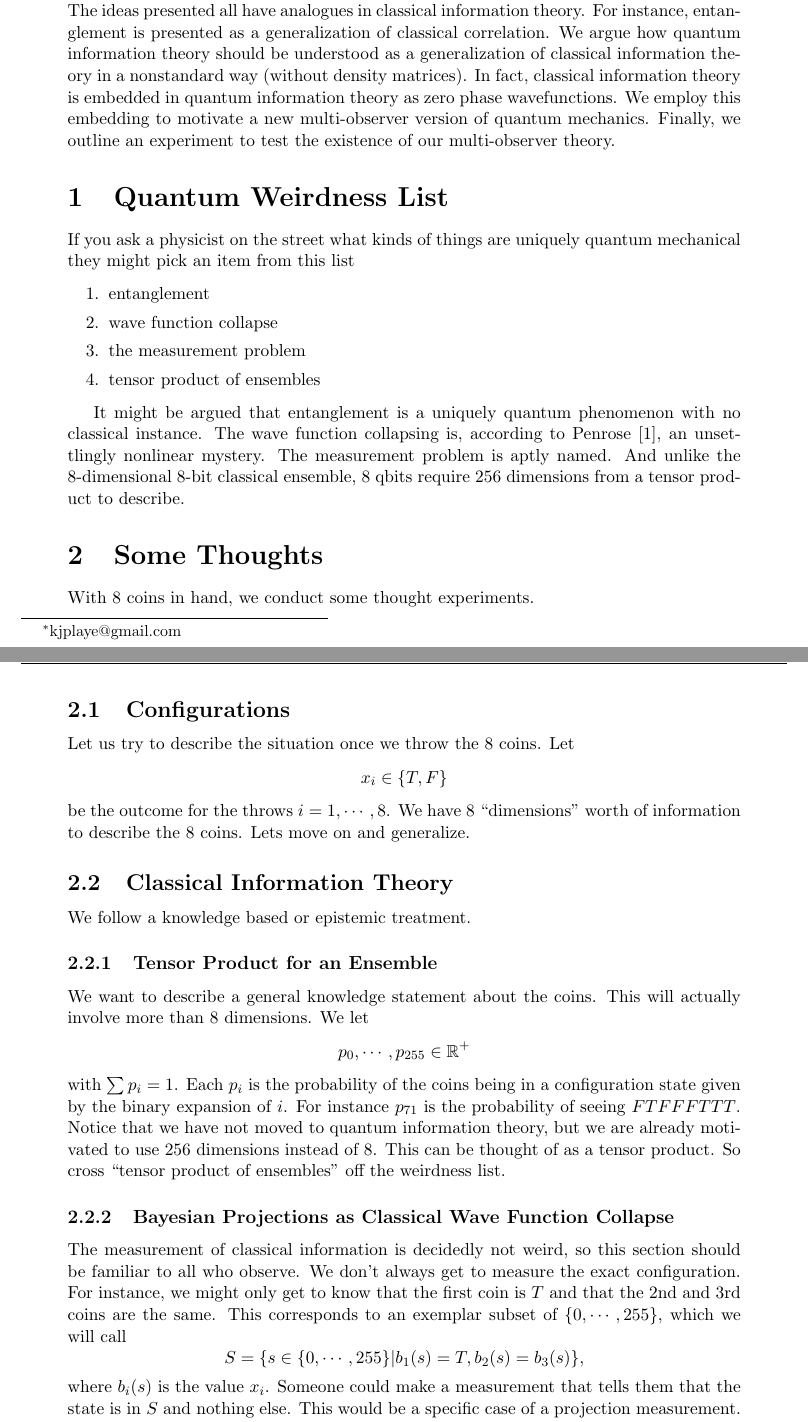
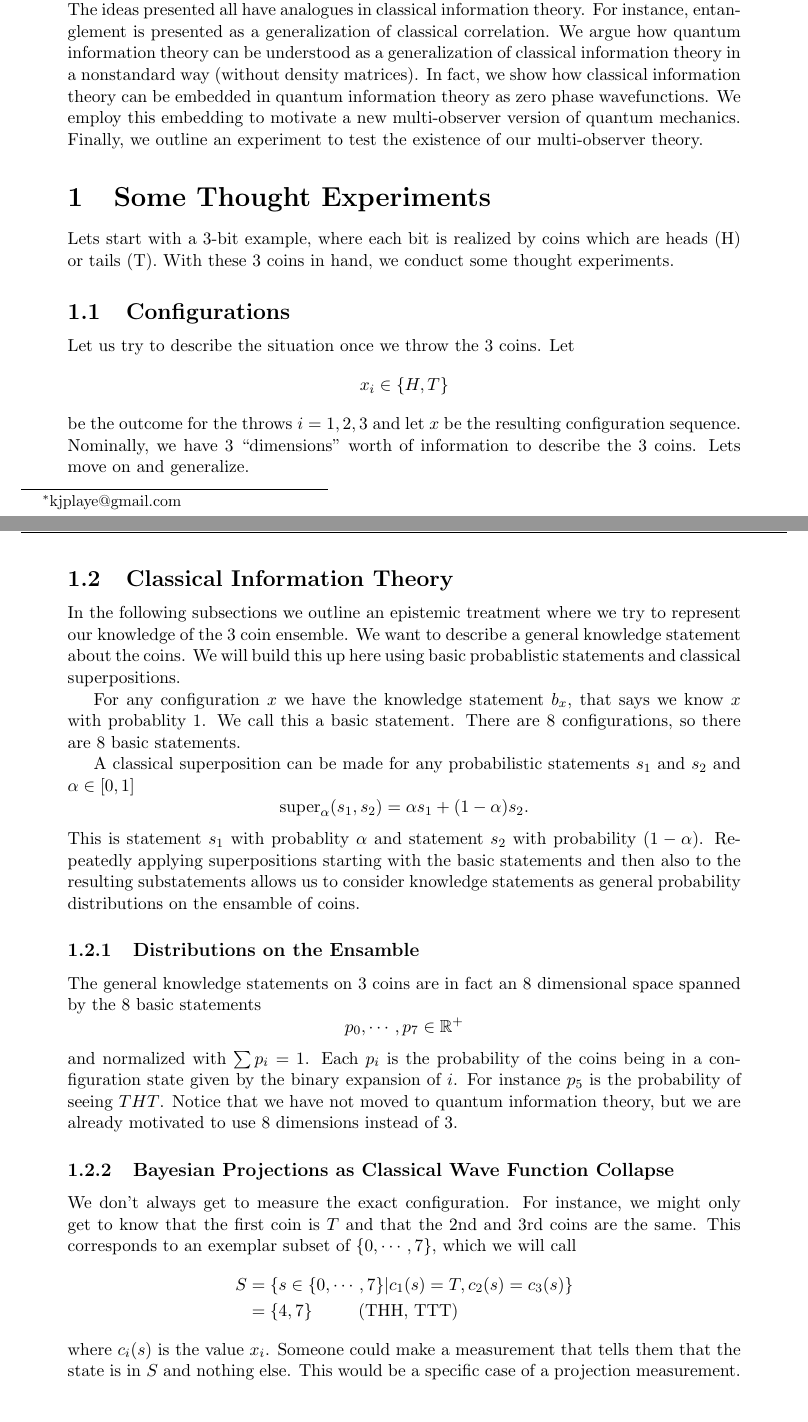
Before and after one commit to kjplaye/multi_observer_qm, a LaTeX document (weird.tex): two parts of pages 1 and 2 of 5, joined at a grey line, cut so that both start at the same text. Compiled offline with pdfLaTeX.

Commit message:
Updates after a pass with Justice

```diff
--- a/weird.tex
+++ b/weird.tex
@@ -27,42 +27,42 @@
 
 \epigraph{I would not call [entanglement] {\bf one} but rather {\bf the} characteristic trait of quantum mechanics, the one that enforces its entire departure from classical lines of thought.}{Erwin Schrödinger}
 
-\abstract{We present several quintessential quantum ideas and shed them in a classical light.  The ideas presented all have analogues in classical information theory.  For instance, entanglement is presented as a generalization of classical correlation.  We argue how quantum information theory should be understood as a generalization of classical information theory in a nonstandard way (without density matrices).  In fact, classical information theory is embedded in quantum information theory as zero phase wavefunctions.  We employ this embedding to motivate a new multi-observer version of quantum mechanics. Finally, we outline an experiment to test the existence of our multi-observer theory.}
+\abstract{We present several quintessential quantum ideas and shed them in a classical light.  The ideas presented all have analogues in classical information theory.  For instance, entanglement is presented as a generalization of classical correlation.  We argue how quantum information theory can be understood as a generalization of classical information theory in a nonstandard way (without density matrices).  In fact, we show how classical information theory can be embedded in quantum information theory as zero phase wavefunctions.  We employ this embedding to motivate a new multi-observer version of quantum mechanics. Finally, we outline an experiment to test the existence of our multi-observer theory.}
 
-\section{Quantum Weirdness List}
-If you ask a physicist on the street what kinds of things are uniquely quantum mechanical they might pick an item from this list
-
-\begin{enumerate}
-\item entanglement
-\item wave function collapse
-\item the measurement problem
-\item tensor product of ensembles
-\end{enumerate}
-
-It might be argued that entanglement is a uniquely quantum phenomenon with no classical instance.  The wave function collapsing is, according to Penrose \cite{penrose}, an unsettlingly nonlinear mystery.  The measurement problem is aptly named.  And unlike the 8-dimensional 8-bit classical ensemble, 8 qbits require 256 dimensions from a tensor product to describe.
-
-\section{Some Thoughts}
-With 8 coins in hand, we conduct some thought experiments.
+\section{Some Thought Experiments}
+Lets start with a 3-bit example, where each bit is realized by coins which are heads (H) or tails (T).  With these 3 coins in hand, we conduct some thought experiments.
 \subsection{Configurations}
-Let us try to describe the situation once we throw the 8 coins.  Let
+Let us try to describe the situation once we throw the 3 coins.  Let
 \[
-x_i \in \{T,F\}
+x_i \in \{H,T\}
 \]
-be the outcome for the throws $i$ = $1,\cdots,8$.  We have 8 ``dimensions'' worth of information to describe the 8 coins.  Lets move on and generalize.
+be the outcome for the throws $i$ = $1,2,3$ and let $x$ be the resulting configuration sequence.  Nominally, we have 3 ``dimensions'' worth of information to describe the 3 coins.  Lets move on and generalize.
 
 \subsection{Classical Information Theory}
-We follow a knowledge based or epistemic treatment.
-\subsubsection{Tensor Product for an Ensemble}
-We want to describe a general knowledge statement about the coins.  This will actually involve more than 8 dimensions.  We let
+In the following subsections we outline an epistemic treatment where we try to represent our knowledge of the 3 coin ensemble. We want to describe a general knowledge statement about the coins.  We will build this up here using basic probablistic statements and classical superpositions.
+
+For any configuration $x$ we have the knowledge statement $b_x$, that says we know $x$ with probablity 1.  We call this a basic statement.  There are 8 configurations, so there are 8 basic statements.
+
+A classical superposition can be made for any probabilistic statements $s_1$ and $s_2$ and $\alpha \in [0,1]$
 \[
-   p_0,\cdots,p_{255} \in \mathbb{R}^+
+\text{super}_\alpha(s_1,s_2) = \alpha s_1 + (1 -\alpha) s_2.
 \]
-with $\sum p_i = 1$.  Each $p_i$ is the probability of the coins being in a configuration state given by the binary expansion of $i$.  For instance $p_{71}$ is the probability of seeing $FTFFFTTT$. Notice that we have not moved to quantum information theory, but we are already motivated to use 256 dimensions instead of 8.  This can be thought of as a tensor product.  So cross ``tensor product of ensembles'' off the weirdness list.
+This is statement $s_1$ with probablity $\alpha$ and statement $s_2$ with probability $(1-\alpha)$.  Repeatedly applying superpositions starting with the basic statements and then also to the resulting substatements allows us to consider knowledge statements as general probability distributions on the ensamble of coins.
+
+\subsubsection{Distributions on the Ensamble}
+The general knowledge statements on 3 coins are in fact an 8 dimensional space spanned by the 8 basic statements
+\[
+   p_0,\cdots,p_{7} \in \mathbb{R}^+
+\]
+and normalized with $\sum p_i = 1$.  Each $p_i$ is the probability of the coins being in a configuration state given by the binary expansion of $i$.  For instance $p_5$ is the probability of seeing $THT$. Notice that we have not moved to quantum information theory, but we are already motivated to use 8 dimensions instead of 3.
 
 \subsubsection{Bayesian Projections as Classical Wave Function Collapse}
 \label{proj}
-The measurement of classical information is decidedly not weird, so this section should be familiar to all who observe.  We don't always get to measure the exact configuration.  For instance, we might only get to know that the first coin is $T$ and that the 2nd and 3rd coins are the same.  This corresponds to an exemplar subset of $\{0,\cdots,255\}$, which we will call
+We don't always get to measure the exact configuration.  For instance, we might only get to know that the first coin is $T$ and that the 2nd and 3rd coins are the same.  This corresponds to an exemplar subset of $\{0,\cdots,7\}$, which we will call
 \[
-   S = \{s \in \{0,\cdots,255\} | b_1(s) = T, b_2(s) = b_3(s) \},
+\begin{split}
+  S &= \{s \in \{0,\cdots,7\} | c_1(s) = T, c_2(s) = c_3(s) \} \\
+    & = \{4,7\} \hspace{0.4 in} \text{(THH, TTT)}
+\end{split}
 \]
-where $b_i(s)$ is the value $x_i$.  Someone could make a measurement that tells them that the state is in $S$ and nothing else.  This would be a specific case of a projection measurement.  The wavefunction becomes zero exactly on $p_i$ where $i \not \in S$ and just renormalizes $p_i$ on the remaining $i \in S$.
+where $c_i(s)$ is the value $x_i$.  Someone could make a measurement that tells them that the state is in $S$ and nothing else.  This would be a specific case of a projection measurement.  The wavefunction becomes zero exactly on $p_i$ where $i \not \in S$ and just renormalizes $p_i$ on the remaining $i \in S$.
```
Also changed, not shown: cube.png (added), weird.pdf, weird.tex (14 more changed lines), 1 other file.
